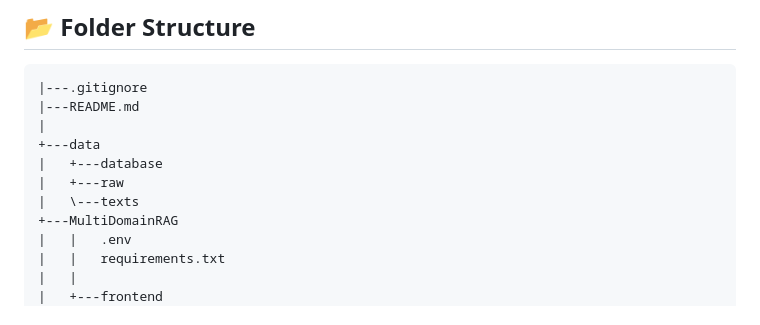
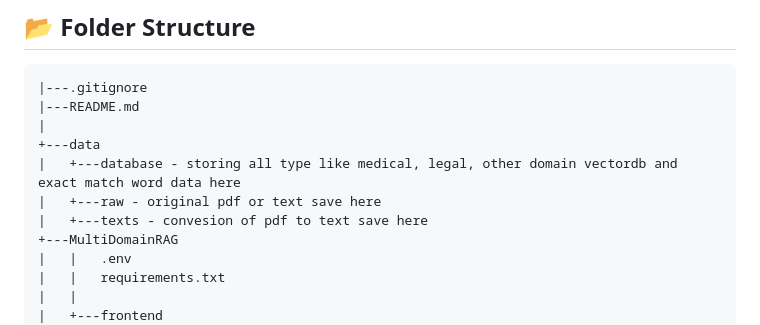
Before and after one commit to anilnishad19799/Advance-RAG, a Markdown page: README.md, the part around the change. GitHub-like rendering.

```diff
--- a/README.md
+++ b/README.md
@@ -12,9 +12,9 @@ It integrates document advance chunking, indexing, hybrid retrieval, reranking,
 |---README.md
 |
 +---data
-|   +---database
-|   +---raw
-|   \---texts
+|   +---database - storing all type like medical, legal, other domain vectordb and exact match word data here
+|   +---raw - original pdf or text save here
+|   +---texts - convesion of pdf to text save here
 +---MultiDomainRAG
 |   |   .env
 |   |   requirements.txt
```
